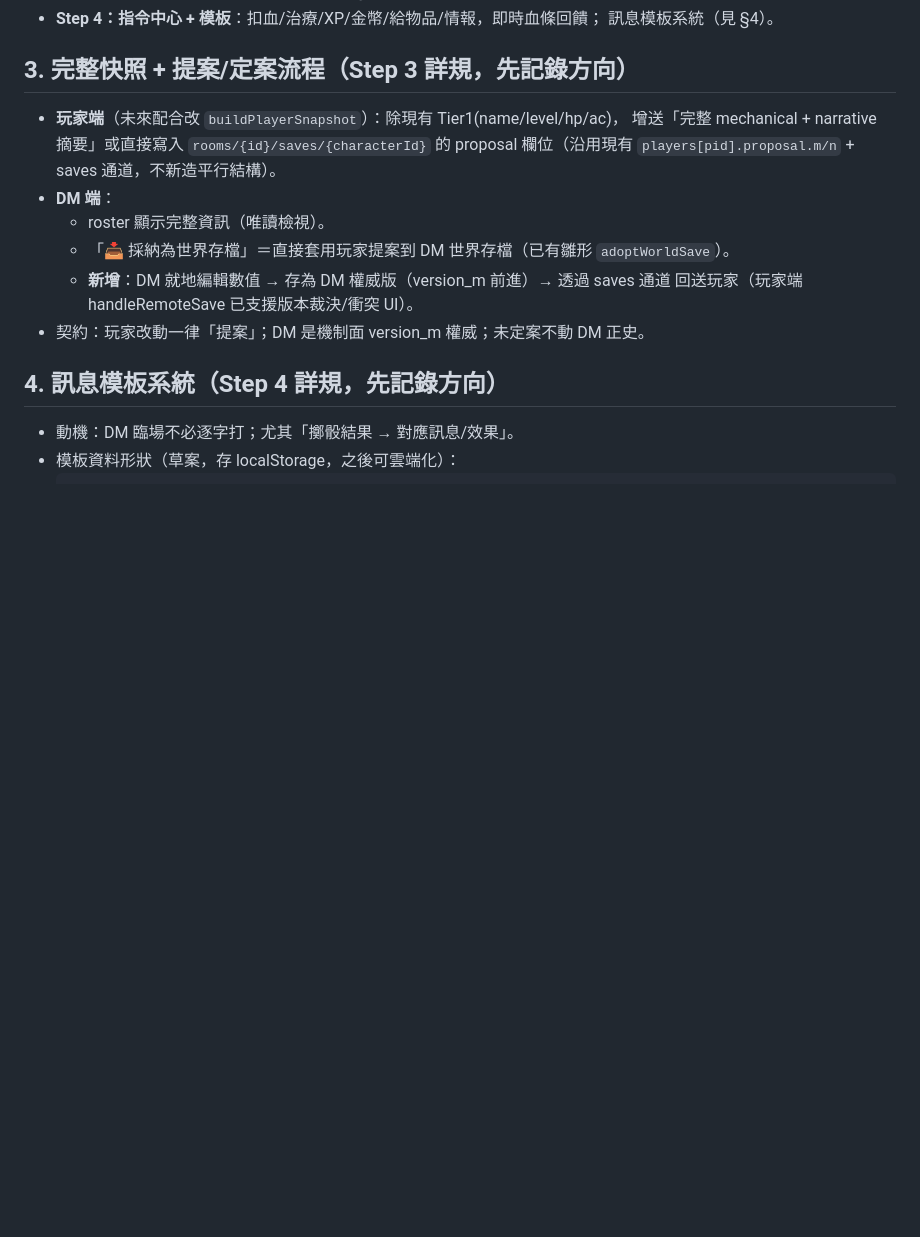
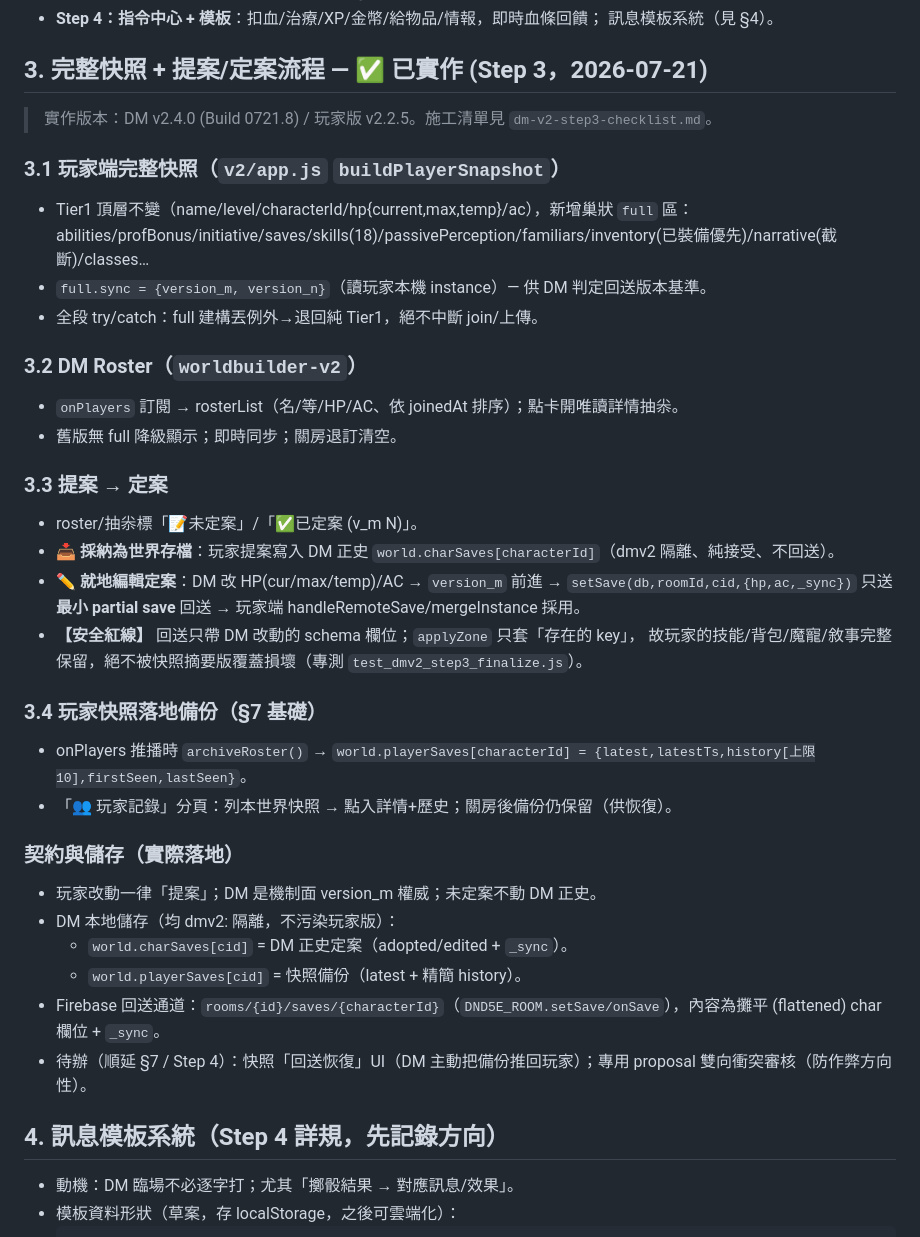
Before and after one commit to tomiworkshop-code/DND5E-CHARACTER-CARD, a Markdown page: concepts/dm-v2-spec.md, the part around the change. Drawn GitHub-style; blank space fills up the shorter version.

Commit message:
docs(dm-v2): Step 3 收尾 — spec §3 標記已實作(3.1~3.4完整快照/Roster/提案定案/落地備份),補契約與儲存落地細節+安全紅線

```diff
--- a/concepts/dm-v2-spec.md
+++ b/concepts/dm-v2-spec.md
@@ -36,16 +36,38 @@
 - **Step 4：指令中心 + 模板**：扣血/治療/XP/金幣/給物品/情報，即時血條回饋；
   訊息模板系統（見 §4）。
 
-## 3. 完整快照 + 提案/定案流程（Step 3 詳規，先記錄方向）
-- **玩家端**（未來配合改 `buildPlayerSnapshot`）：除現有 Tier1(name/level/hp/ac)，
-  增送「完整 mechanical + narrative 摘要」或直接寫入 `rooms/{id}/saves/{characterId}`
-  的 proposal 欄位（沿用現有 `players[pid].proposal.m/n` + saves 通道，不新造平行結構）。
-- **DM 端**：
-  - roster 顯示完整資訊（唯讀檢視）。
-  - 「📥 採納為世界存檔」＝直接套用玩家提案到 DM 世界存檔（已有雛形 `adoptWorldSave`）。
-  - **新增**：DM 就地編輯數值 → 存為 DM 權威版（version_m 前進）→ 透過 saves 通道
-    回送玩家（玩家端 handleRemoteSave 已支援版本裁決/衝突 UI）。
-- 契約：玩家改動一律「提案」；DM 是機制面 version_m 權威；未定案不動 DM 正史。
+## 3. 完整快照 + 提案/定案流程 — ✅ 已實作 (Step 3，2026-07-21)
+> 實作版本：DM v2.4.0 (Build 0721.8) / 玩家版 v2.2.5。施工清單見 `dm-v2-step3-checklist.md`。
+
+### 3.1 玩家端完整快照（`v2/app.js` `buildPlayerSnapshot`）
+- Tier1 頂層不變（name/level/characterId/hp{current,max,temp}/ac），新增巢狀 `full` 區：
+  abilities/profBonus/initiative/saves/skills(18)/passivePerception/familiars/inventory(已裝備優先)/narrative(截斷)/classes…
+- `full.sync = {version_m, version_n}`（讀玩家本機 instance）— 供 DM 判定回送版本基準。
+- 全段 try/catch：full 建構丟例外→退回純 Tier1，絕不中斷 join/上傳。
+
+### 3.2 DM Roster（`worldbuilder-v2`）
+- `onPlayers` 訂閱 → rosterList（名/等/HP/AC、依 joinedAt 排序）；點卡開唯讀詳情抽尜。
+- 舊版無 full 降級顯示；即時同步；關房退訂清空。
+
+### 3.3 提案 → 定案
+- roster/抽尜標「📝未定案」/「✅已定案 (v_m N)」。
+- **📥 採納為世界存檔**：玩家提案寫入 DM 正史 `world.charSaves[characterId]`（dmv2 隔離、純接受、不回送）。
+- **✏️ 就地編輯定案**：DM 改 HP(cur/max/temp)/AC → `version_m` 前進 → `setSave(db,roomId,cid,{hp,ac,_sync})`
+  只送**最小 partial save** 回送 → 玩家端 handleRemoteSave/mergeInstance 採用。
+- **【安全紅線】** 回送只帶 DM 改動的 schema 欄位；`applyZone` 只套「存在的 key」，
+  故玩家的技能/背包/魔寵/敘事完整保留，絕不被快照摘要版覆蓋損壞（專測 `test_dmv2_step3_finalize.js`）。
+
+### 3.4 玩家快照落地備份（§7 基礎）
+- onPlayers 推播時 `archiveRoster()` → `world.playerSaves[characterId] = {latest,latestTs,history[上限10],firstSeen,lastSeen}`。
+- 「👥 玩家記錄」分頁：列本世界快照 → 點入詳情+歷史；關房後備份仍保留（供恢復）。
+
+### 契約與儲存（實際落地）
+- 玩家改動一律「提案」；DM 是機制面 version_m 權威；未定案不動 DM 正史。
+- DM 本地儲存（均 dmv2: 隔離，不污染玩家版）：
+  - `world.charSaves[cid]` = DM 正史定案（adopted/edited + `_sync`）。
+  - `world.playerSaves[cid]` = 快照備份（latest + 精簡 history）。
+- Firebase 回送通道：`rooms/{id}/saves/{characterId}`（`DND5E_ROOM.setSave/onSave`），內容為攤平 (flattened) char 欄位 + `_sync`。
+- 待辦（順延 §7 / Step 4）：快照「回送恢復」UI（DM 主動把備份推回玩家）；專用 proposal 雙向衝突審核（防作弊方向性）。
 
 ## 4. 訊息模板系統（Step 4 詳規，先記錄方向）
 - 動機：DM 臨場不必逐字打；尤其「擲骰結果 → 對應訊息/效果」。
```
